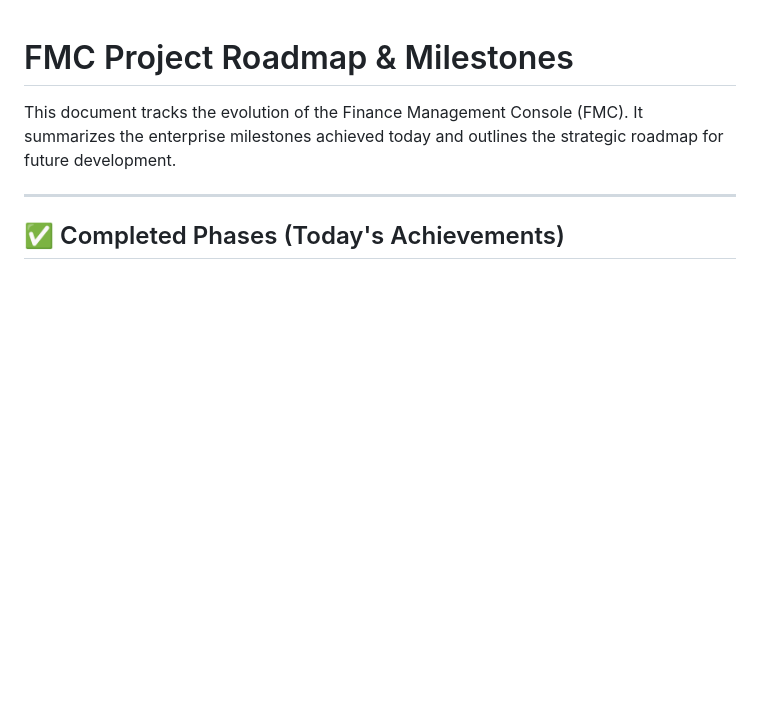
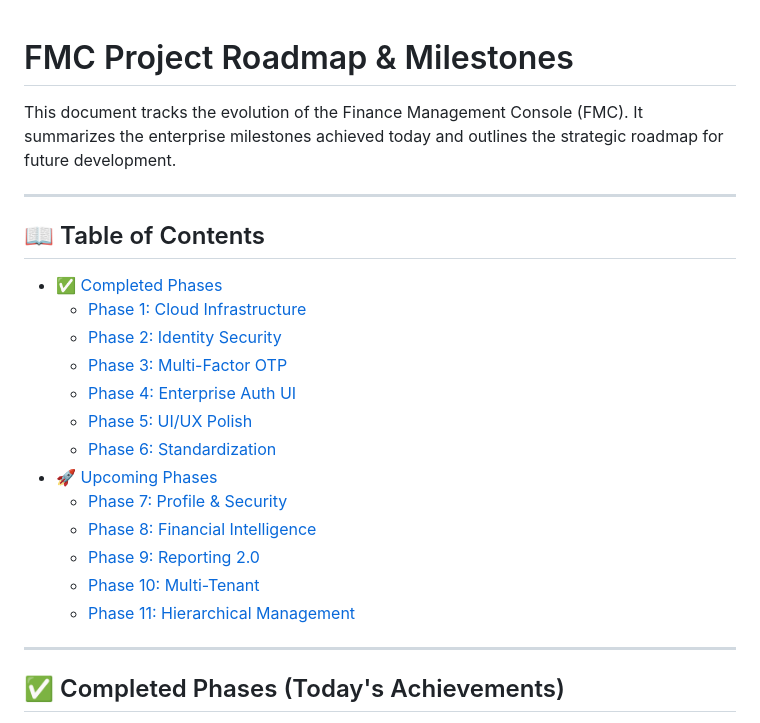
Before and after one commit to KyloReb/FinanceManagementConsole, a Markdown page: project_roadmap.md, the part around one of its changes. Rendered like a GitHub page; blank space fills up the shorter version.

Commit message:
docs: added TOC and interactive dropdowns to roadmap

```diff
--- a/project_roadmap.md
+++ b/project_roadmap.md
@@ -4,5 +4,22 @@ This document tracks the evolution of the Finance Management Console (FMC). It s
 
 ---
 
+## 📖 Table of Contents
+- [✅ Completed Phases](#-completed-phases-todays-achievements)
+  - [Phase 1: Cloud Infrastructure](#phase-1-cloud-infrastructure--data-access)
+  - [Phase 2: Identity Security](#phase-2-identity-security--audit-governance)
+  - [Phase 3: Multi-Factor OTP](#phase-3-multi-factor-otp-engine)
+  - [Phase 4: Enterprise Auth UI](#phase-4-enterprise-authentication-ui)
+  - [Phase 5: UI/UX Polish](#phase-5-uiux-polish--performance)
+  - [Phase 6: Standardization](#phase-6-enterprise-standardization--deployment)
+- [🚀 Upcoming Phases](#-upcoming-phases-strategic-roadmap)
+  - [Phase 7: Profile & Security](#phase-7-user-profile--security-settings)
+  - [Phase 8: Financial Intelligence](#phase-8-advanced-financial-intelligence)
+  - [Phase 9: Reporting 2.0](#phase-9-reporting--governance-20)
+  - [Phase 10: Multi-Tenant](#phase-10-multi-tenant--family-support)
+  - [Phase 11: Hierarchical Management](#phase-11-hierarchical-mother-account-management)
+
+---
+
 ## ✅ Completed Phases (Today's Achievements)
 
```
Also changed, not shown: other parts of project_roadmap.md (+44 -11 lines).
